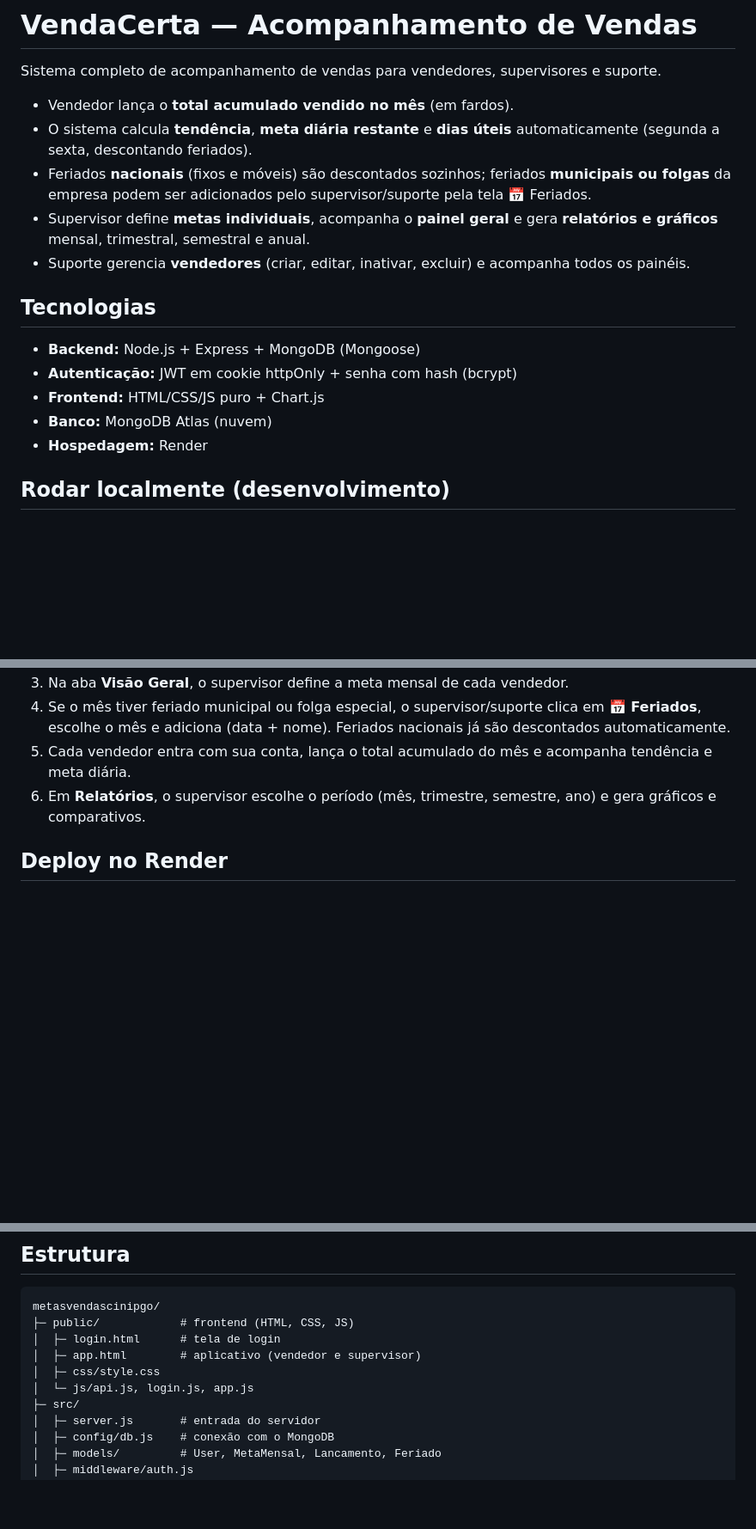
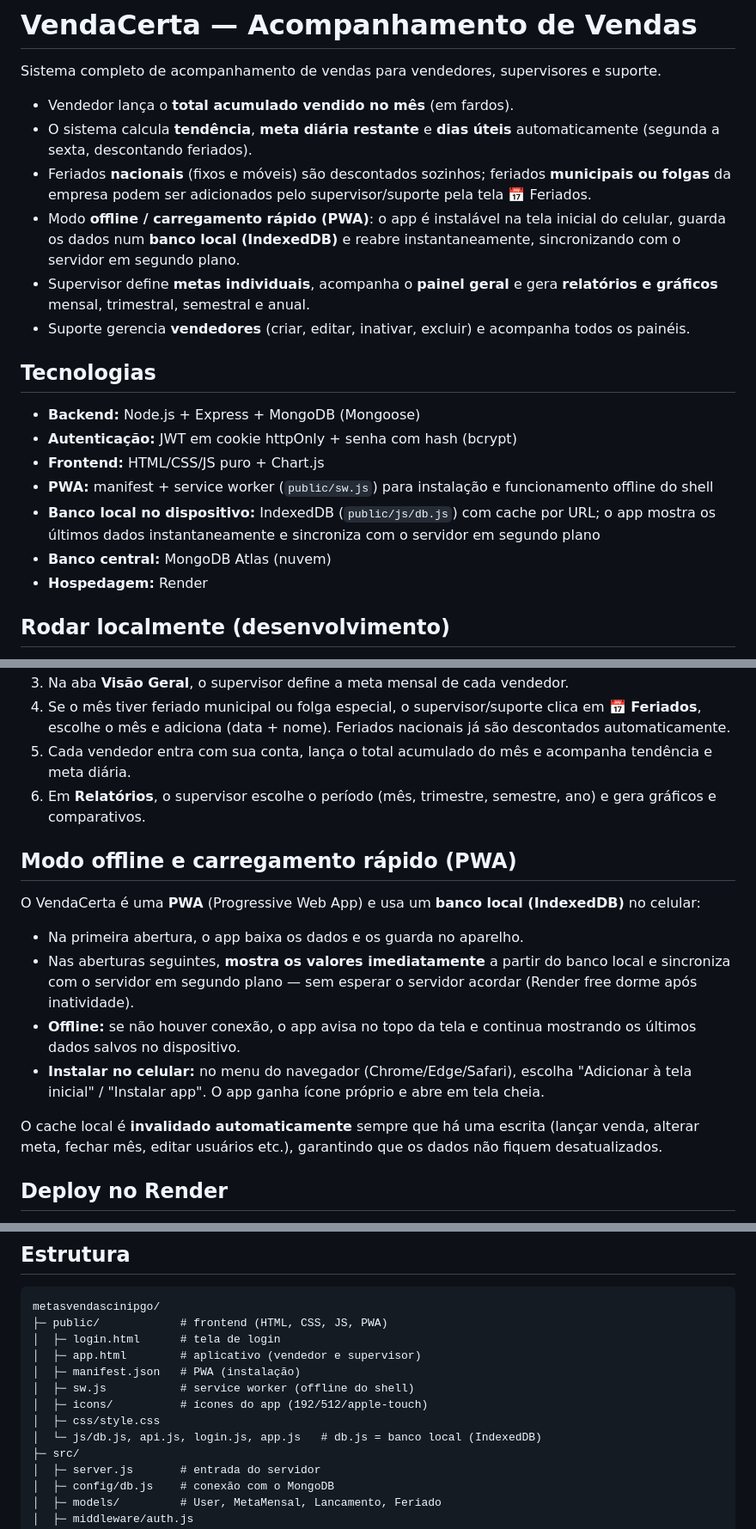
Before and after one commit to darcioliveiradeveloper/metasvendascinipgo, a Markdown page: README.md, 3 parts joined by grey strips. Shown at 86% size. Rendered like a GitHub page; blank space fills up the shorter version.

Commit message:
docs: README v2.3.0 - modo offline/PWA e banco local

````diff
--- a/README.md
+++ b/README.md
@@ -5,6 +5,7 @@ Sistema completo de acompanhamento de vendas para vendedores, supervisores e sup
 - Vendedor lança o **total acumulado vendido no mês** (em fardos).
 - O sistema calcula **tendência**, **meta diária restante** e **dias úteis** automaticamente (segunda a sexta, descontando feriados).
 - Feriados **nacionais** (fixos e móveis) são descontados sozinhos; feriados **municipais ou folgas** da empresa podem ser adicionados pelo supervisor/suporte pela tela 📅 Feriados.
+- Modo **offline / carregamento rápido (PWA)**: o app é instalável na tela inicial do celular, guarda os dados num **banco local (IndexedDB)** e reabre instantaneamente, sincronizando com o servidor em segundo plano.
 - Supervisor define **metas individuais**, acompanha o **painel geral** e gera **relatórios e gráficos** mensal, trimestral, semestral e anual.
 - Suporte gerencia **vendedores** (criar, editar, inativar, excluir) e acompanha todos os painéis.
 
@@ -13,7 +14,9 @@ Sistema completo de acompanhamento de vendas para vendedores, supervisores e sup
 - **Backend:** Node.js + Express + MongoDB (Mongoose)
 - **Autenticação:** JWT em cookie httpOnly + senha com hash (bcrypt)
 - **Frontend:** HTML/CSS/JS puro + Chart.js
-- **Banco:** MongoDB Atlas (nuvem)
+- **PWA:** manifest + service worker (`public/sw.js`) para instalação e funcionamento offline do shell
+- **Banco local no dispositivo:** IndexedDB (`public/js/db.js`) com cache por URL; o app mostra os últimos dados instantaneamente e sincroniza com o servidor em segundo plano
+- **Banco central:** MongoDB Atlas (nuvem)
 - **Hospedagem:** Render
 
 ## Rodar localmente (desenvolvimento)
@@ -54,6 +57,21 @@ npm test
 6. Em **Relatórios**, o supervisor escolhe o período (mês, trimestre, semestre, ano)
    e gera gráficos e comparativos.
 
+## Modo offline e carregamento rápido (PWA)
+
+O VendaCerta é uma **PWA** (Progressive Web App) e usa um **banco local (IndexedDB)** no celular:
+
+- Na primeira abertura, o app baixa os dados e os guarda no aparelho.
+- Nas aberturas seguintes, **mostra os valores imediatamente** a partir do banco local e
+  sincroniza com o servidor em segundo plano — sem esperar o servidor acordar (Render free dorme após inatividade).
+- **Offline:** se não houver conexão, o app avisa no topo da tela e continua mostrando os
+  últimos dados salvos no dispositivo.
+- **Instalar no celular:** no menu do navegador (Chrome/Edge/Safari), escolha
+  "Adicionar à tela inicial" / "Instalar app". O app ganha ícone próprio e abre em tela cheia.
+
+O cache local é **invalidado automaticamente** sempre que há uma escrita (lançar venda, alterar
+meta, fechar mês, editar usuários etc.), garantindo que os dados não fiquem desatualizados.
+
 ## Deploy no Render
 
 1. Suba este projeto para um repositório no GitHub.
@@ -80,11 +98,14 @@ npm test
 
 ```
 metasvendascinipgo/
-├─ public/            # frontend (HTML, CSS, JS)
+├─ public/            # frontend (HTML, CSS, JS, PWA)
 │  ├─ login.html      # tela de login
 │  ├─ app.html        # aplicativo (vendedor e supervisor)
+│  ├─ manifest.json   # PWA (instalação)
+│  ├─ sw.js           # service worker (offline do shell)
+│  ├─ icons/          # ícones do app (192/512/apple-touch)
 │  ├─ css/style.css
-│  └─ js/api.js, login.js, app.js
+│  └─ js/db.js, api.js, login.js, app.js   # db.js = banco local (IndexedDB)
 ├─ src/
 │  ├─ server.js       # entrada do servidor
 │  ├─ config/db.js    # conexão com o MongoDB
````
Also changed, not shown: other parts of README.md (+3 -0 lines).
